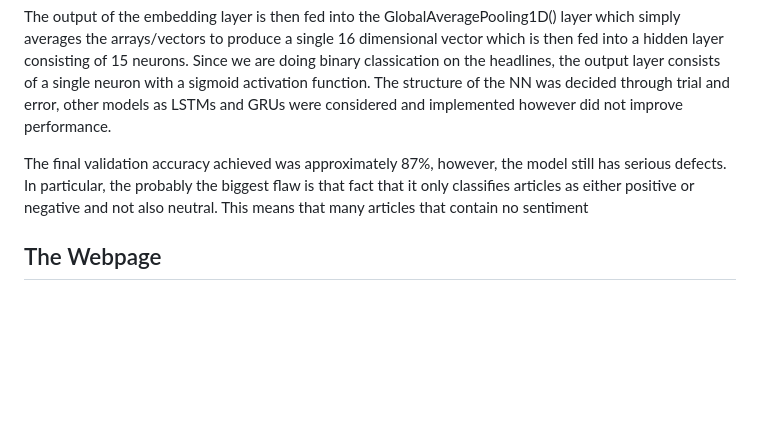
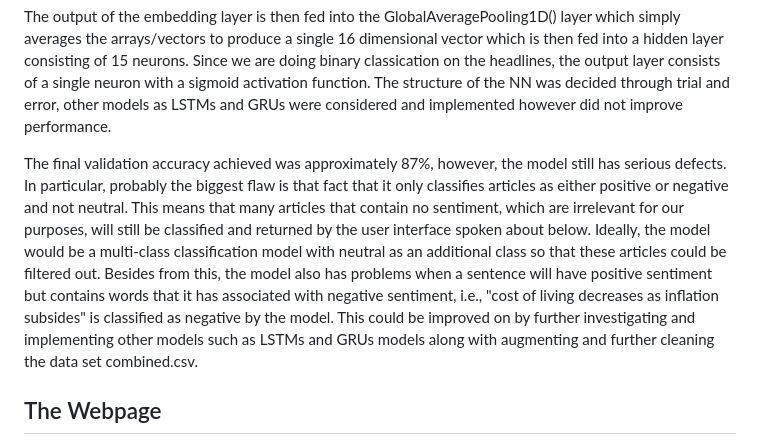
Before and after one commit to JackHast/project_4, a Markdown page: README.md, the part around the change. GitHub-like rendering; blank space fills up the shorter version.

```diff
--- a/README.md
+++ b/README.md
@@ -78,7 +78,7 @@ It was determined that there are fewer than 60 words in each headline in both th
 
 The output of the embedding layer is then fed into the GlobalAveragePooling1D() layer which simply averages the arrays/vectors to produce a single 16 dimensional vector which is then fed into a hidden layer consisting of 15 neurons. Since we are doing binary classication on the headlines, the output layer consists of a single neuron with a sigmoid activation function. The structure of the NN was decided through trial and error, other models as LSTMs and GRUs were considered and implemented however did not improve performance.
 
-The final validation accuracy achieved was approximately 87%, however, the model still has serious defects. In particular, the probably the biggest flaw is that fact that it only classifies articles as either positive or negative and not also neutral. This means that many articles that contain no sentiment
+The final validation accuracy achieved was approximately 87%, however, the model still has serious defects. In particular, probably the biggest flaw is that fact that it only classifies articles as either positive or negative and not neutral. This means that many articles that contain no sentiment, which are irrelevant for our purposes, will still be classified and returned by the user interface spoken about below. Ideally, the model would be a multi-class classification model with neutral as an additional class so that these articles could be filtered out. Besides from this, the model also has problems when a sentence will have positive sentiment but contains words that it has associated with negative sentiment, i.e., "cost of living decreases as inflation subsides" is classified as negative by the model. This could be improved on by further investigating and implementing other models such as LSTMs and GRUs models along with augmenting and further cleaning the data set combined.csv.
 
 ## The Webpage
 
```
